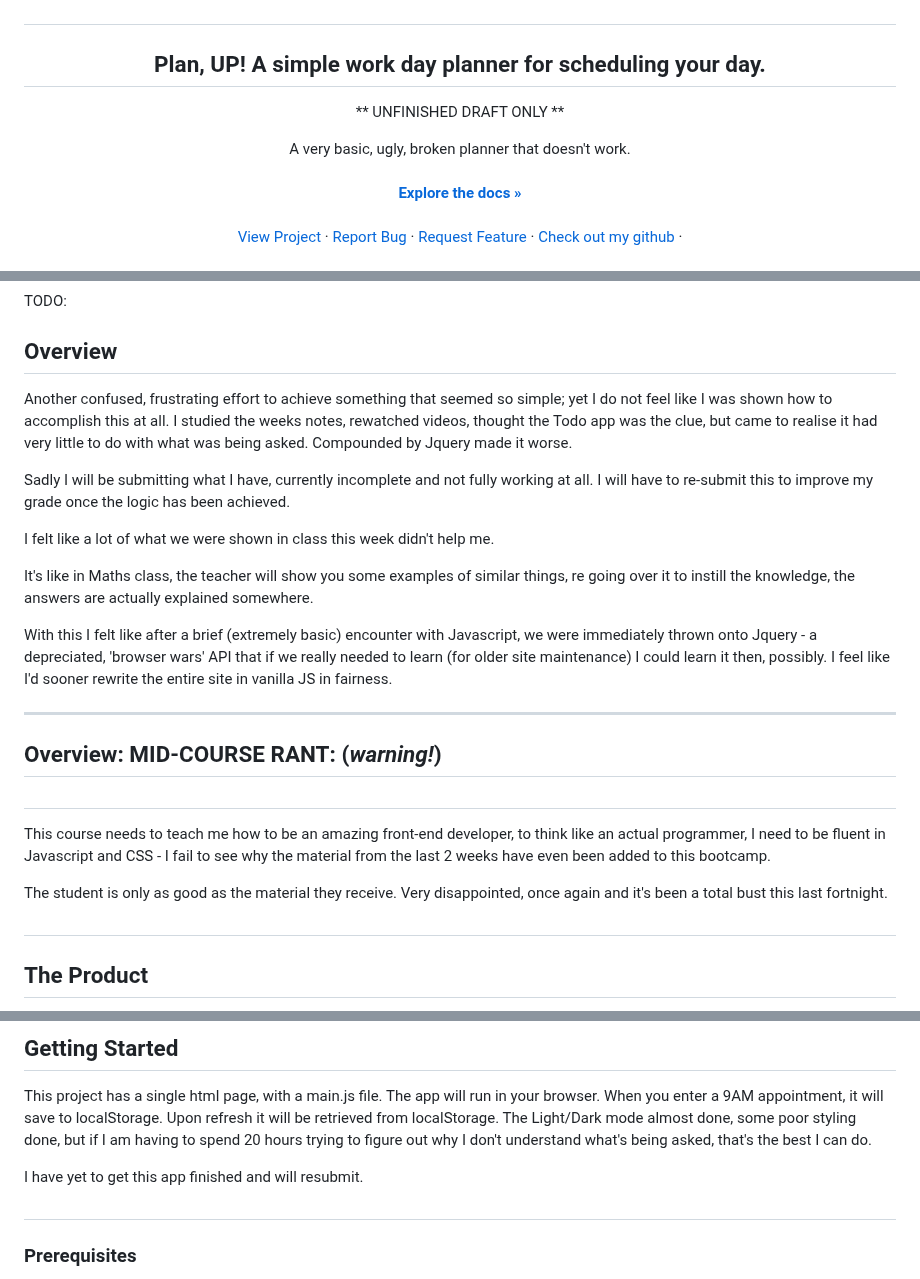
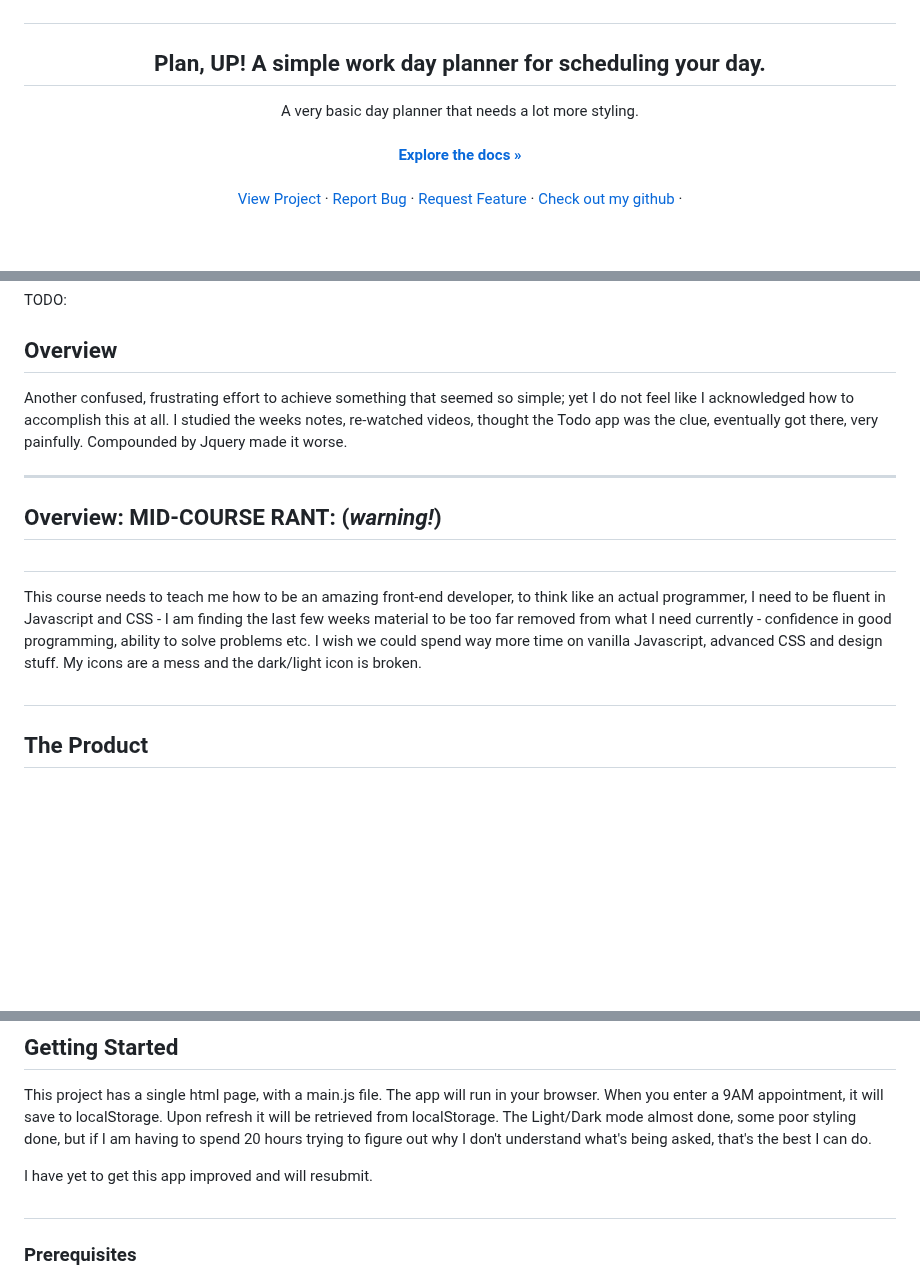
Before and after one commit to Matt-Jones-Developer/plan_up-daily_planner, a Markdown page: README.md, 3 parts joined by grey strips. GitHub-like rendering; blank space fills up the shorter version.

Commit message:
final readme

```diff
--- a/README.md
+++ b/README.md
@@ -23,10 +23,9 @@
 
 #
 <h2 align="center">Plan, UP! A simple work day planner for scheduling your day.</h2>
-<p align="center">** UNFINISHED DRAFT ONLY **</p>
 
   <p align="center">
-    A very basic, ugly, broken planner that doesn't work.<br>
+    A very basic day planner that needs a lot more styling.<br>
     <br />
     <a href="https://github.com/Matt-Jones-Developer/plan_up-daily_planner/"><strong>Explore the docs »</strong></a>
     <br />
@@ -79,23 +78,13 @@ TODO:
 
 ## Overview
 
-Another confused, frustrating effort to achieve something that seemed so simple; yet I do not feel like I was shown how to accomplish this at all.  I studied the weeks notes, rewatched videos, thought the Todo app was the clue, but came to realise it had very little to do with what was being asked. Compounded by Jquery made it worse.
-
-Sadly I will be submitting what I have, currently incomplete and not fully working at all.  I will have to re-submit this to improve my grade once the logic has been achieved.
-
-I felt like a lot of what we were shown in class this week didn't help me.
-
-It's like in Maths class, the teacher will show you some examples of similar things, re going over it to instill the knowledge, the answers are actually explained somewhere.
-
-With this I felt like after a brief (extremely basic) encounter with Javascript, we were immediately thrown onto Jquery - a depreciated, 'browser wars' API that if we really needed to learn (for older site maintenance) I could learn it then, possibly.  I feel like I'd sooner rewrite the entire site in vanilla JS in fairness.
+Another confused, frustrating effort to achieve something that seemed so simple; yet I do not feel like I acknowledged how to accomplish this at all.  I studied the weeks notes, re-watched videos, thought the Todo app was the clue, eventually got there, very painfully.  Compounded by Jquery made it worse.
 
 ---
 ## Overview: MID-COURSE RANT: (*warning!*)
 #
-This course needs to teach me how to be an amazing front-end developer, to think like an actual programmer, I need to be fluent in Javascript and CSS - I fail to see why the material from the last 2 weeks have even been added to this bootcamp.
-
-The student is only as good as the material they receive.
-Very disappointed, once again and it's been a total bust this last fortnight.
+This course needs to teach me how to be an amazing front-end developer, to think like an actual programmer, I need to be fluent in Javascript and CSS - I am finding the last few weeks material to be too far removed from what I need currently - confidence in good programming, ability to solve problems etc.
+I wish we could spend way more time on vanilla Javascript, advanced CSS and design stuff.  My icons are a mess and the dark/light icon is broken.
 
 #
 
@@ -148,7 +137,7 @@ The app should:
 This project has a single html page, with a main.js file.  The app will run in your browser.
 When you enter a 9AM appointment, it will save to localStorage.  Upon refresh it will be retrieved from localStorage.  The Light/Dark mode almost done, some poor styling done, but if I am having to spend 20 hours trying to figure out why I don't understand what's being asked, that's the best I can do.
 
-I have yet to get this app finished and will resubmit.
+I have yet to get this app improved and will resubmit.
 
 #
 ### Prerequisites
```
